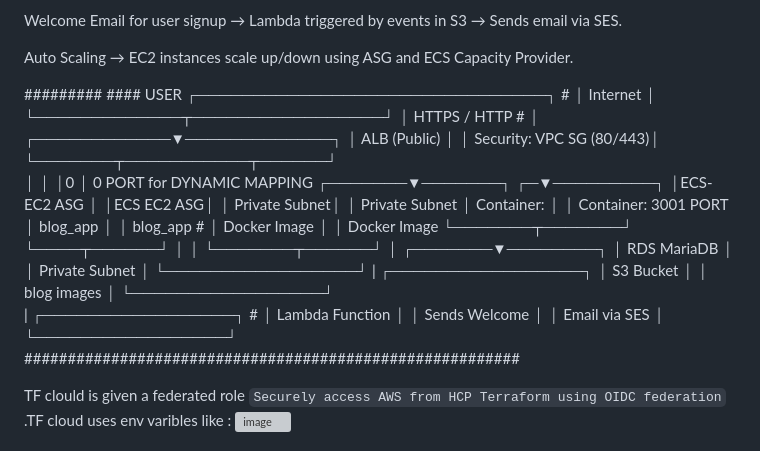
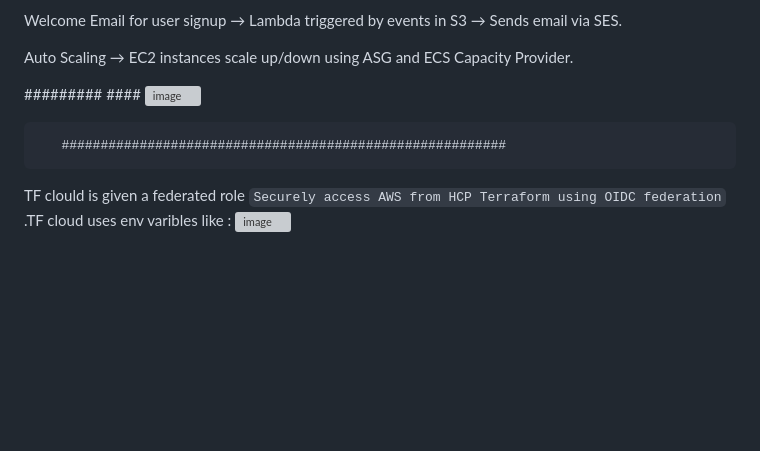
Before and after one commit to itonix/BlogApp-ECS, a Markdown page: README.md, the part around the change. Drawn GitHub-style; blank space fills up the shorter version; grey boxes are pictures that could not be loaded.

Commit message:
Update README to simplify architecture representation
Removed detailed architecture diagram and replaced it with images.

```diff
--- a/README.md
+++ b/README.md
@@ -85,44 +85,8 @@ Welcome Email for user signup → Lambda triggered by events in S3 → Sends ema
 Auto Scaling → EC2 instances scale up/down using ASG and ECS Capacity Provider.
 
 #########                                                                                            ####
-                 USER
-            ┌───────────────────────────────┐                                                       #
-            │          Internet             │
-            └─────────────┬─────────────────┘
-                          │
-                    HTTPS / HTTP                                                                      #
-                          │
-             ┌────────────▼─────────────┐
-             │      ALB (Public)        │
-             │ Security: VPC SG (80/443)│
-             └───────┬───────────┬──────┘
-                     │           │
-                     │0          │ 0   PORT for DYNAMIC MAPPING
-             ┌───────▼───────┐ ┌─▼─────────┐
-             │ECS- EC2 ASG   │ │ECS EC2 ASG│
-             │ Private Subnet│ │ Private Subnet
-             │ Container:    │ │ Container: 3001 PORT
-             │ blog_app      │ │ blog_app                                                                      #
-             │ Docker Image  │ │ Docker Image
-             └───────┬───────┘ └────┬──────┘
-                     │              │
-                     └───────┬──────┘
-                             │
-                     ┌───────▼────────┐
-                     │   RDS MariaDB   │
-                     │ Private Subnet  │
-                     └─────────────────┘
-                             |
-                     ┌─────────────────┐
-                     │ S3 Bucket       │
-                     │ blog images     │
-                     └─────────────────┘
-                             |
-                     ┌─────────────────┐                                                                #
-                     │ Lambda Function │
-                     │ Sends Welcome   │
-                     │ Email via SES   │
-                     └─────────────────┘
+              <img width="445" height="636" alt="image" src="https://github.com/user-attachments/assets/9b07a270-73f0-4c13-a5e4-01a042372e76" />
+
        #########################################################
 
 TF clould is given a federated role  `Securely access AWS from HCP Terraform using OIDC federation` .TF cloud uses env varibles like :
```
